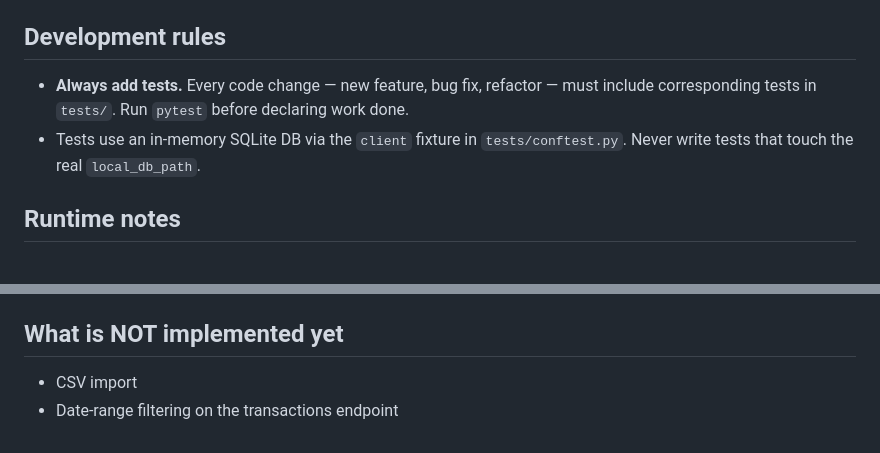
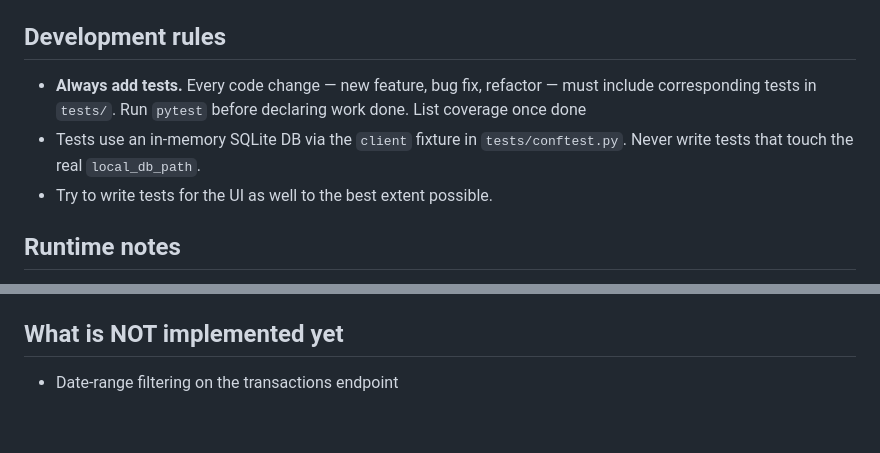
Before and after one commit to ag-sd/faresight, a Markdown page: CLAUDE.md, 2 parts joined by grey strips. Drawn GitHub-style.

```diff
--- a/CLAUDE.md
+++ b/CLAUDE.md
@@ -49,9 +49,10 @@ HTML/JS frontend with Chart.js.
 ## Development rules
 
 - **Always add tests.** Every code change — new feature, bug fix, refactor — must include
-  corresponding tests in `tests/`. Run `pytest` before declaring work done.
+  corresponding tests in `tests/`. Run `pytest` before declaring work done. List coverage once done
 - Tests use an in-memory SQLite DB via the `client` fixture in `tests/conftest.py`.
   Never write tests that touch the real `local_db_path`.
+- Try to write tests for the UI as well to the best extent possible.
 
 ## Runtime notes
 
@@ -104,5 +105,4 @@ The `autouse=True` `reset_status` fixture in `tests/test_sync.py` resets all six
 
 ## What is NOT implemented yet
 
-- CSV import
 - Date-range filtering on the transactions endpoint
```
